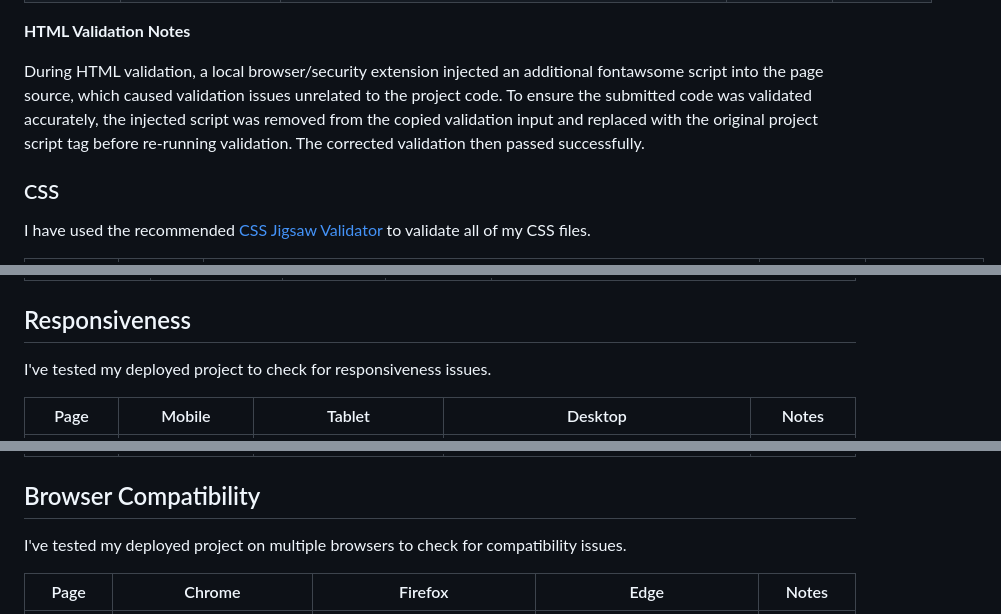
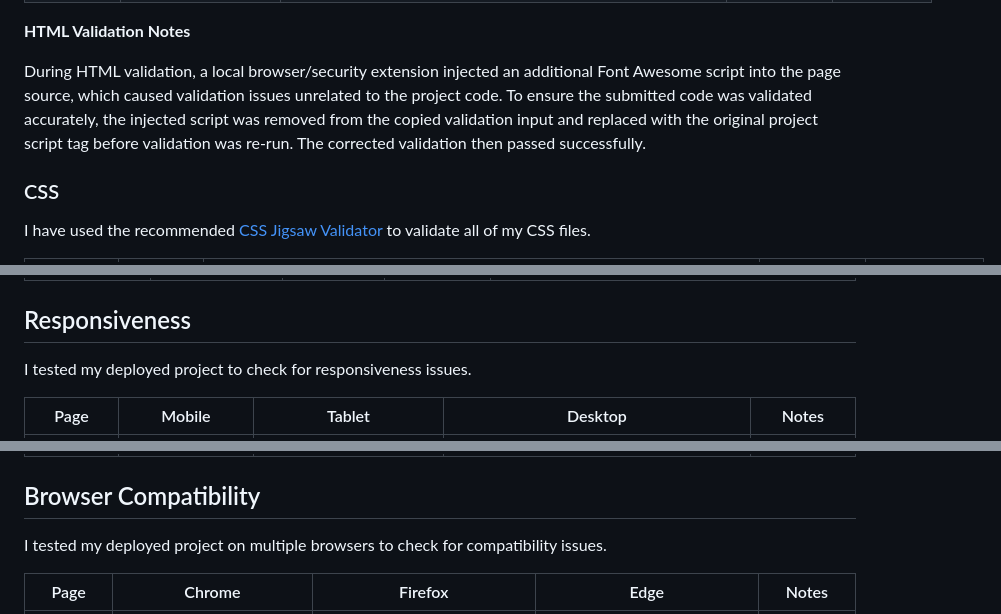
Before and after one commit to angela64711/third-milestone-project, a Markdown page: TESTING.md, 3 parts joined by grey strips. Drawn GitHub-style.

Commit message:
Update TESTING.md after grammar and spell check

```diff
--- a/TESTING.md
+++ b/TESTING.md
@@ -29,7 +29,7 @@ I have used the recommended [HTML W3C Validator](https://validator.w3.org) to va
 
 **HTML Validation Notes**
 
-During HTML validation, a local browser/security extension injected an additional fontawsome script into the page source, which caused validation issues unrelated to the project code. To ensure the submitted code was validated accurately, the injected script was removed from the copied validation input and replaced with the original project script tag before re-running validation. The corrected validation then passed successfully.
+During HTML validation, a local browser/security extension injected an additional Font Awesome script into the page source, which caused validation issues unrelated to the project code. To ensure the submitted code was validated accurately, the injected script was removed from the copied validation input and replaced with the original project script tag before validation was re-run. The corrected validation then passed successfully.
 
 
 
@@ -64,7 +64,7 @@ I have used the recommended [PEP8 CI Python Linter](https://pep8ci.herokuapp.com
 ## Responsiveness
 
 
-I've tested my deployed project to check for responsiveness issues.
+I tested my deployed project to check for responsiveness issues.
 
 | Page | Mobile | Tablet | Desktop | Notes |
 | --- | --- | --- | --- | --- |
@@ -84,7 +84,7 @@ I've tested my deployed project to check for responsiveness issues.
 
 ## Browser Compatibility
 
-I've tested my deployed project on multiple browsers to check for compatibility issues.
+I tested my deployed project on multiple browsers to check for compatibility issues.
 
 | Page | Chrome | Firefox | Edge | Notes |
 | --- | --- | --- | --- | --- |
```
Also changed, not shown: other parts of TESTING.md (+15 -15 lines).
